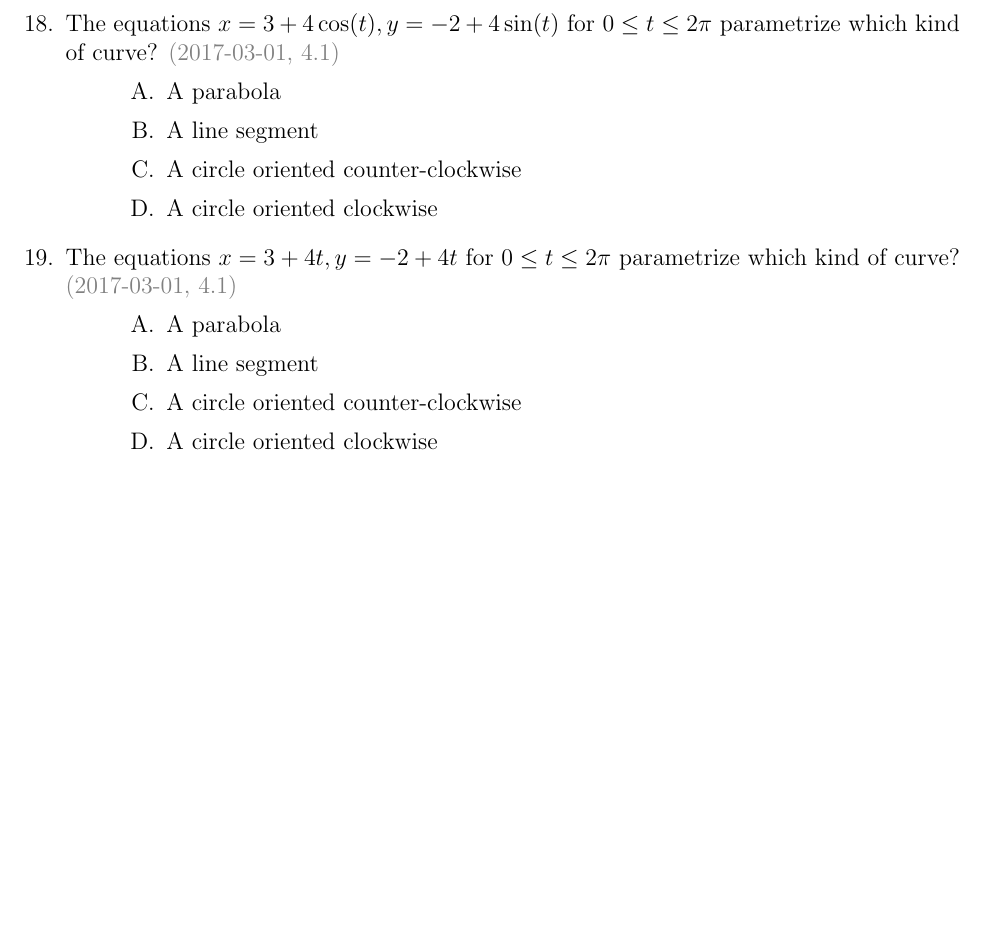
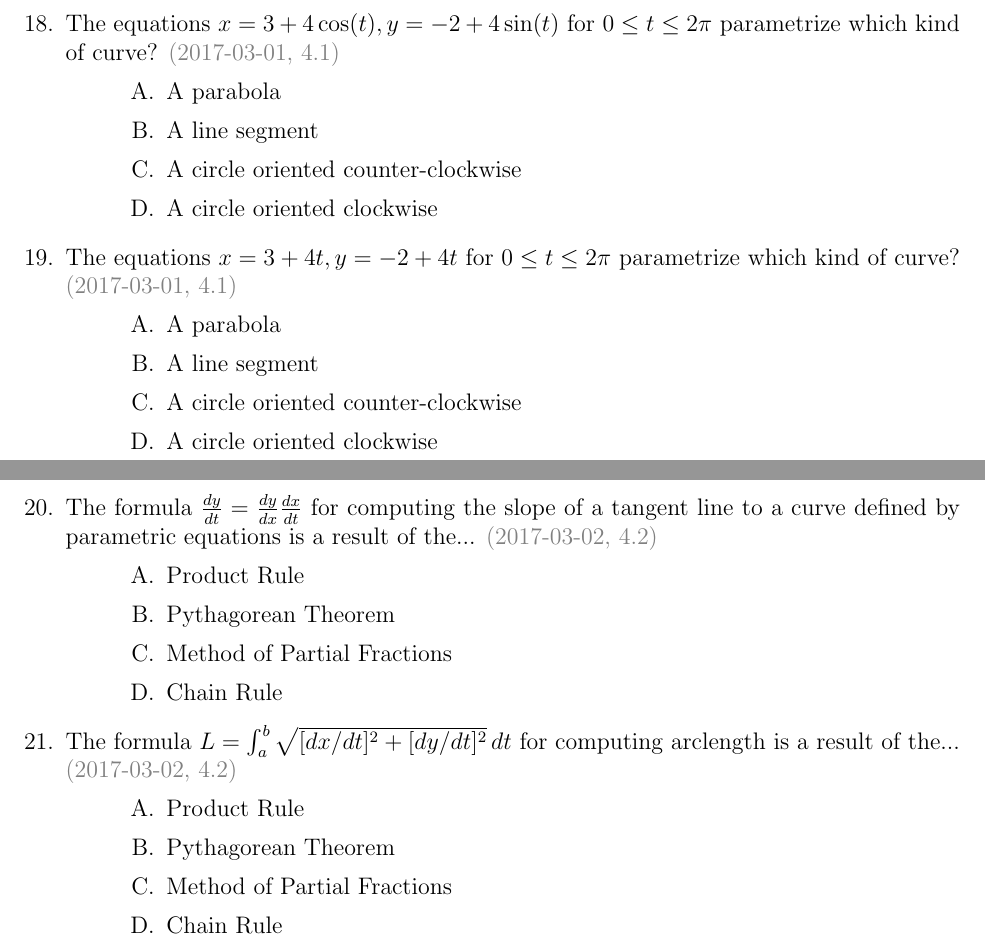
Before and after one commit to jford1906/prof.clontz.org, a LaTeX problem sheet (classes/2017/01/ma126/pdf/quiz.tex): part of page 10 of 10 before the commit and two parts of pages 10 and 11 of 11 after it, the two joined at a grey line, cut so that both start at the same text, the shorter picture padded with empty space. Compiled offline with pdfLaTeX.

Commit message:
add quiz

```diff
--- a/classes/2017/01/ma126/pdf/quiz.tex
+++ b/classes/2017/01/ma126/pdf/quiz.tex
@@ -370,6 +370,39 @@ MA 126 | Spring 2017 | Prof. Clontz | Readiness Quizzes
       A circle oriented clockwise
   \end{choices}
 
+\newpage
+
+  \question
+  The formula \(\frac{dy}{dt}=\frac{dy}{dx}\frac{dx}{dt}\) for computing the
+  slope of a tangent line to a curve defined by parametric equations is
+  a result of the...
+  \questionDate{2017-03-02, 4.2}
+  \begin{choices}
+    \choice
+      Product Rule
+    \choice
+      Pythagorean Theorem
+    \choice
+      Method of Partial Fractions
+    \CorrectChoice
+      Chain Rule
+  \end{choices}
+
+  \question
+  The formula \(L=\int_a^b\sqrt{[dx/dt]^2+[dy/dt]^2}\,dt\) for computing
+  arclength is a result of the...
+  \questionDate{2017-03-02, 4.2}
+  \begin{choices}
+    \choice
+      Product Rule
+    \CorrectChoice
+      Pythagorean Theorem
+    \choice
+      Method of Partial Fractions
+    \choice
+      Chain Rule
+  \end{choices}
+
 
 \end{questions}
 
```
Also changed, not shown: classes/2017/01/ma126/pdf/quiz.pdf.
